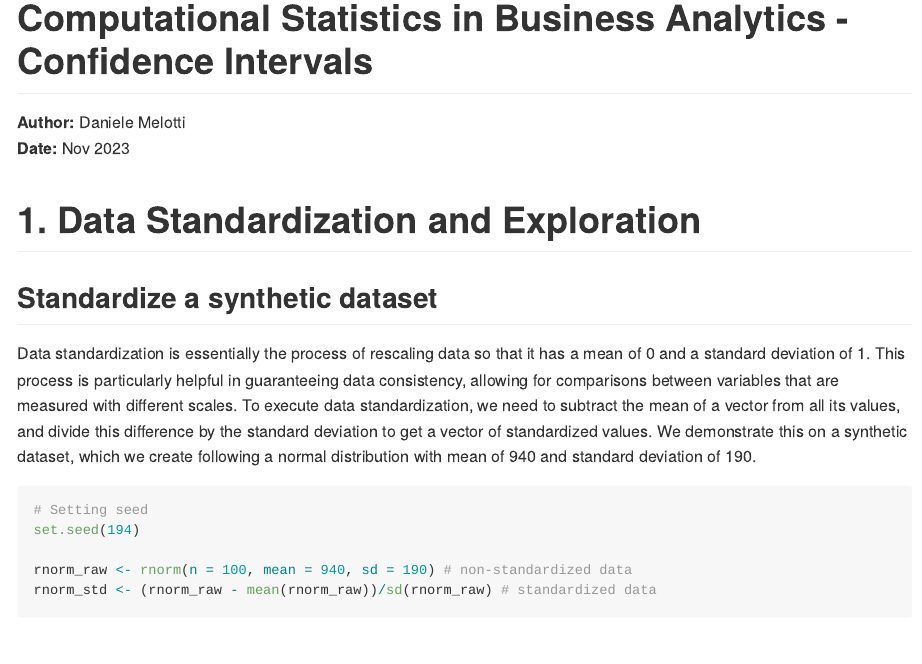
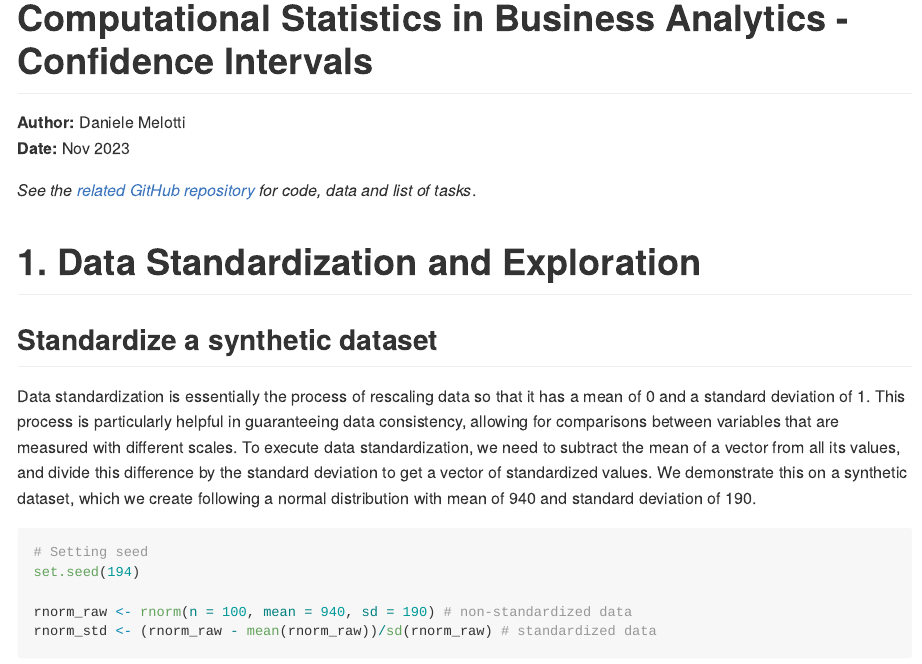
Before and after one commit to danielemelotti/csba-confidence-intervals, an R Markdown document (reports/standardization-confidence.Rmd): the page in a window 1100 px wide, from its top. The pictures show the output file reports/standardization-confidence.md that the author committed with the source, drawn offline in the style of GitHub.

Commit message:
Update top referencing for RPubs doc

````diff
--- a/reports/standardization-confidence.Rmd
+++ b/reports/standardization-confidence.Rmd
@@ -5,6 +5,8 @@ output: github_document
 
 **Author:** Daniele Melotti<br>
 **Date:** Nov 2023
+
+_See the [related GitHub repository](https://github.com/danielemelotti/csba-confidence-intervals) for code, data and list of tasks_.
 
 ```{r setup, include=FALSE}
 knitr::opts_chunk$set(echo = TRUE)
````
Also changed, not shown: reports/standardization-confidence.md.
